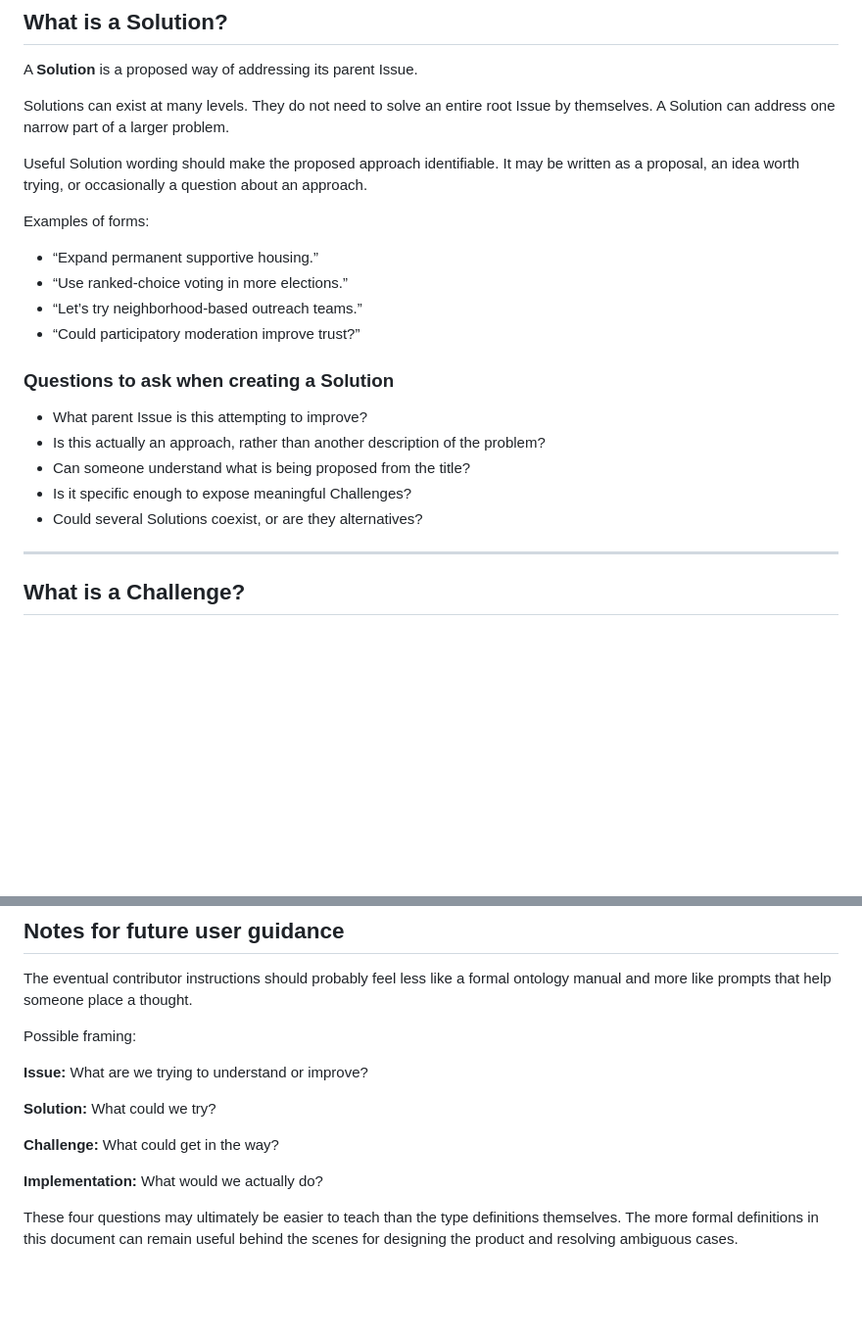
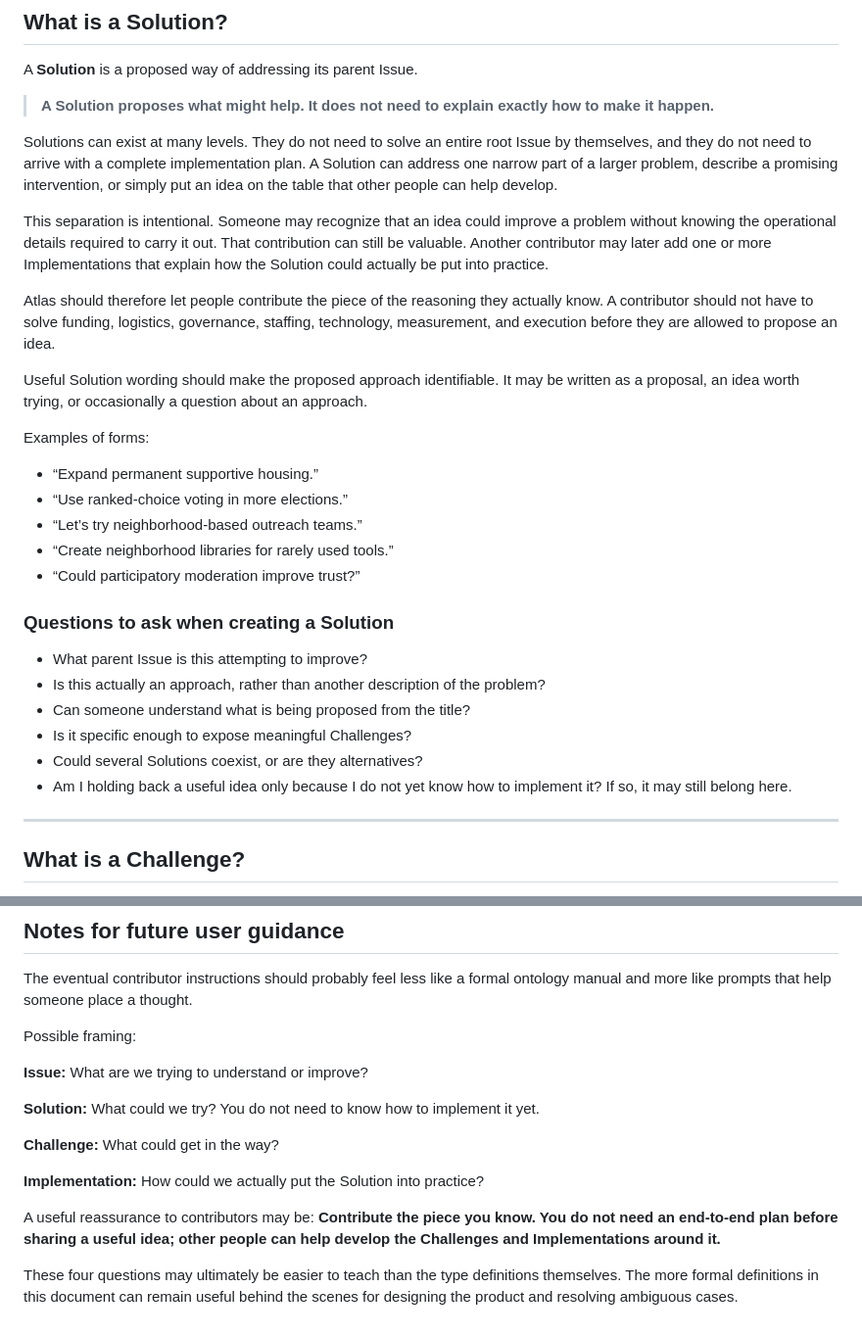
Before and after one commit to williamowen65/Semantic-Zooming-with-Hierarchical-Aggregation, a Markdown page: CONTENT-ONTOLOGY-WORKSHOP.md, 2 parts joined by grey strips. Shown at 98% size. Drawn GitHub-style; blank space fills up the shorter version.

Commit message:
Clarify solution and implementation ontology

```diff
--- a/CONTENT-ONTOLOGY-WORKSHOP.md
+++ b/CONTENT-ONTOLOGY-WORKSHOP.md
@@ -232,7 +232,13 @@ The important thing is not the sentence form. The important thing is that the co
 
 A **Solution** is a proposed way of addressing its parent Issue.
 
-Solutions can exist at many levels. They do not need to solve an entire root Issue by themselves. A Solution can address one narrow part of a larger problem.
+> **A Solution proposes what might help. It does not need to explain exactly how to make it happen.**
+
+Solutions can exist at many levels. They do not need to solve an entire root Issue by themselves, and they do not need to arrive with a complete implementation plan. A Solution can address one narrow part of a larger problem, describe a promising intervention, or simply put an idea on the table that other people can help develop.
+
+This separation is intentional. Someone may recognize that an idea could improve a problem without knowing the operational details required to carry it out. That contribution can still be valuable. Another contributor may later add one or more Implementations that explain how the Solution could actually be put into practice.
+
+Atlas should therefore let people contribute the piece of the reasoning they actually know. A contributor should not have to solve funding, logistics, governance, staffing, technology, measurement, and execution before they are allowed to propose an idea.
 
 Useful Solution wording should make the proposed approach identifiable. It may be written as a proposal, an idea worth trying, or occasionally a question about an approach.
 
@@ -241,6 +247,7 @@ Examples of forms:
 - “Expand permanent supportive housing.”
 - “Use ranked-choice voting in more elections.”
 - “Let’s try neighborhood-based outreach teams.”
+- “Create neighborhood libraries for rarely used tools.”
 - “Could participatory moderation improve trust?”
 
 ### Questions to ask when creating a Solution
@@ -250,6 +257,7 @@ Examples of forms:
 - Can someone understand what is being proposed from the title?
 - Is it specific enough to expose meaningful Challenges?
 - Could several Solutions coexist, or are they alternatives?
+- Am I holding back a useful idea only because I do not yet know how to implement it? If so, it may still belong here.
 
 ---
 
@@ -404,10 +418,12 @@ Possible framing:
 
 **Issue:** What are we trying to understand or improve?
 
-**Solution:** What could we try?
+**Solution:** What could we try? You do not need to know how to implement it yet.
 
 **Challenge:** What could get in the way?
 
-**Implementation:** What would we actually do?
+**Implementation:** How could we actually put the Solution into practice?
+
+A useful reassurance to contributors may be: **Contribute the piece you know. You do not need an end-to-end plan before sharing a useful idea; other people can help develop the Challenges and Implementations around it.**
 
 These four questions may ultimately be easier to teach than the type definitions themselves. The more formal definitions in this document can remain useful behind the scenes for designing the product and resolving ambiguous cases.
```
Also changed, not shown: other parts of CONTENT-ONTOLOGY-WORKSHOP.md (+6 -0 lines).
